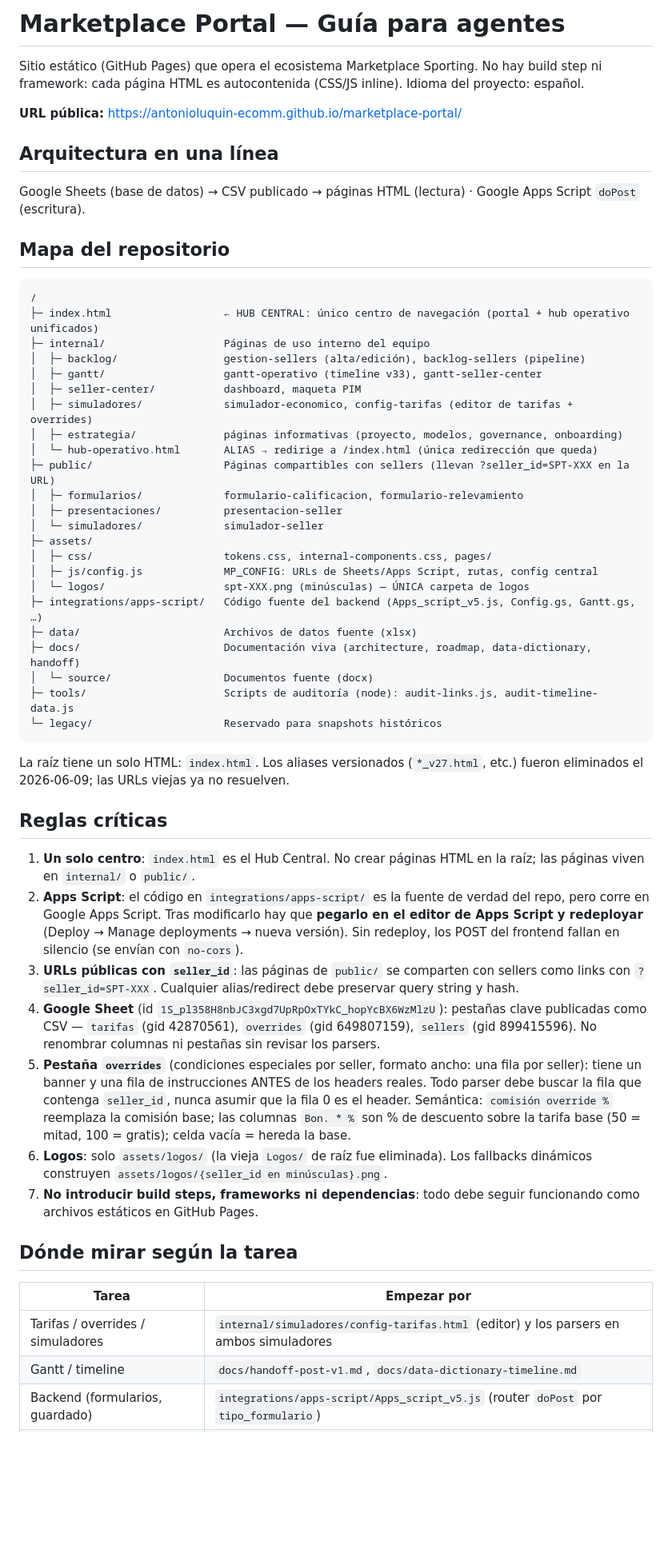
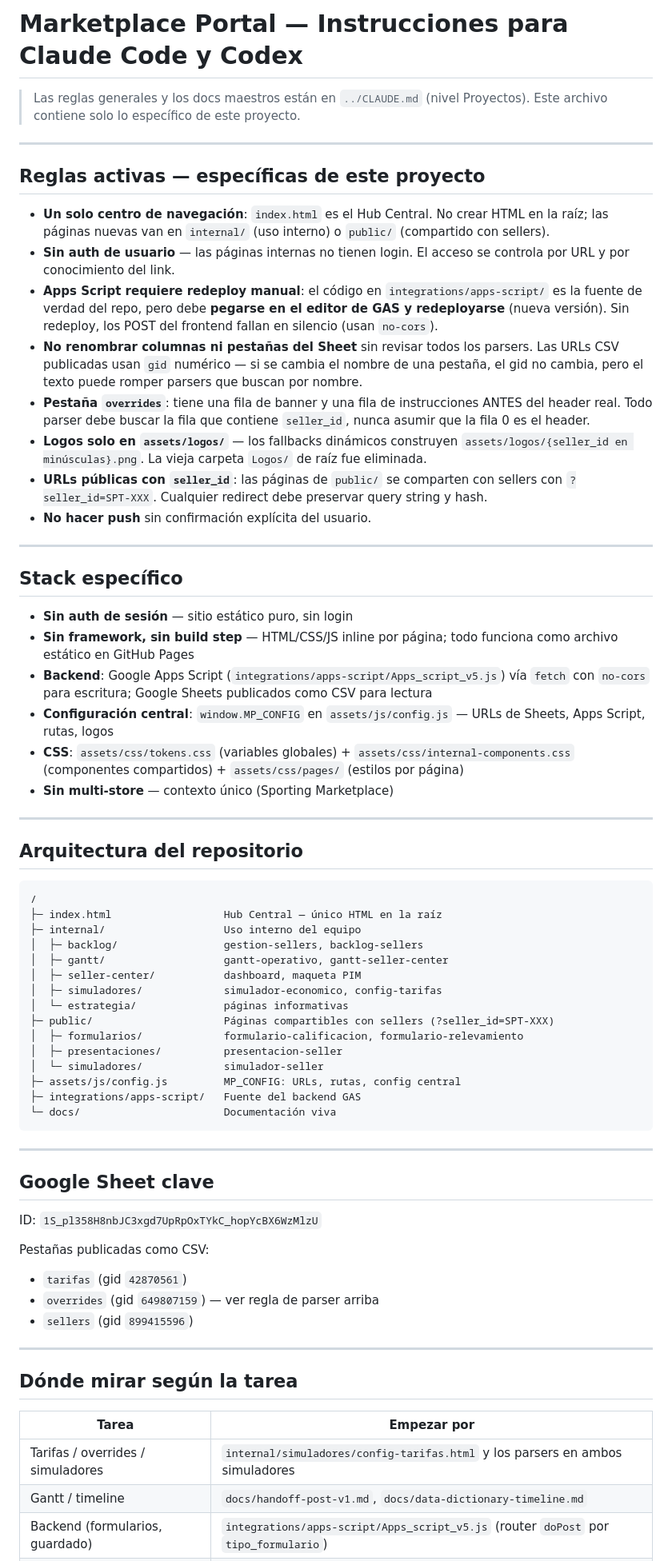
Before and after one commit to antonioluquin-ecomm/marketplace-portal, a Markdown page: CLAUDE.md, the part around one of its changes. Shown at 80% size. GitHub-like rendering; blank space fills up the shorter version.

Commit message:
docs: actualiza CLAUDE.md con jerarquía y reglas específicas del proyecto
Alinea el CLAUDE.md al formato del resto de los proyectos: referencia al
CLAUDE.md padre (nivel Proyectos), reglas críticas explícitas, arquitectura
del repo, Sheet ID y guía de tareas por módulo.

Co-Authored-By: Claude Sonnet 4.6 <noreply@anthropic.com>

````diff
--- a/CLAUDE.md
+++ b/CLAUDE.md
@@ -1,59 +1,71 @@
-# Marketplace Portal — Guía para agentes
+# Marketplace Portal — Instrucciones para Claude Code y Codex
 
-Sitio estático (GitHub Pages) que opera el ecosistema Marketplace Sporting.
-No hay build step ni framework: cada página HTML es autocontenida (CSS/JS inline).
-Idioma del proyecto: español.
+> Las reglas generales y los docs maestros están en `../CLAUDE.md` (nivel Proyectos).
+> Este archivo contiene solo lo específico de este proyecto.
 
-**URL pública:** https://antonioluquin-ecomm.github.io/marketplace-portal/
+---
 
-## Arquitectura en una línea
+## Reglas activas — específicas de este proyecto
 
-Google Sheets (base de datos) → CSV publicado → páginas HTML (lectura) · Google Apps Script `doPost` (escritura).
+- **Un solo centro de navegación**: `index.html` es el Hub Central. No crear HTML en la raíz; las páginas nuevas van en `internal/` (uso interno) o `public/` (compartido con sellers).
+- **Sin auth de usuario** — las páginas internas no tienen login. El acceso se controla por URL y por conocimiento del link.
+- **Apps Script requiere redeploy manual**: el código en `integrations/apps-script/` es la fuente de verdad del repo, pero debe **pegarse en el editor de GAS y redeployarse** (nueva versión). Sin redeploy, los POST del frontend fallan en silencio (usan `no-cors`).
+- **No renombrar columnas ni pestañas del Sheet** sin revisar todos los parsers. Las URLs CSV publicadas usan `gid` numérico — si se cambia el nombre de una pestaña, el gid no cambia, pero el texto puede romper parsers que buscan por nombre.
+- **Pestaña `overrides`**: tiene una fila de banner y una fila de instrucciones ANTES del header real. Todo parser debe buscar la fila que contiene `seller_id`, nunca asumir que la fila 0 es el header.
+- **Logos solo en `assets/logos/`** — los fallbacks dinámicos construyen `assets/logos/{seller_id en minúsculas}.png`. La vieja carpeta `Logos/` de raíz fue eliminada.
+- **URLs públicas con `seller_id`**: las páginas de `public/` se comparten con sellers con `?seller_id=SPT-XXX`. Cualquier redirect debe preservar query string y hash.
+- **No hacer push** sin confirmación explícita del usuario.
 
-## Mapa del repositorio
+---
+
+## Stack específico
+
+- **Sin auth de sesión** — sitio estático puro, sin login
+- **Sin framework, sin build step** — HTML/CSS/JS inline por página; todo funciona como archivo estático en GitHub Pages
+- **Backend**: Google Apps Script (`integrations/apps-script/Apps_script_v5.js`) vía `fetch` con `no-cors` para escritura; Google Sheets publicados como CSV para lectura
+- **Configuración central**: `window.MP_CONFIG` en `assets/js/config.js` — URLs de Sheets, Apps Script, rutas, logos
+- **CSS**: `assets/css/tokens.css` (variables globales) + `assets/css/internal-components.css` (componentes compartidos) + `assets/css/pages/` (estilos por página)
+- **Sin multi-store** — contexto único (Sporting Marketplace)
+
+---
+
+## Arquitectura del repositorio
 
 ```
 /
-├─ index.html                  ← HUB CENTRAL: único centro de navegación (portal + hub operativo unificados)
-├─ internal/                   Páginas de uso interno del equipo
-│  ├─ backlog/                 gestion-sellers (alta/edición), backlog-sellers (pipeline)
-│  ├─ gantt/                   gantt-operativo (timeline v33), gantt-seller-center
+├─ index.html                  Hub Central — único HTML en la raíz
+├─ internal/                   Uso interno del equipo
+│  ├─ backlog/                 gestion-sellers, backlog-sellers
+│  ├─ gantt/                   gantt-operativo, gantt-seller-center
 │  ├─ seller-center/           dashboard, maqueta PIM
-│  ├─ simuladores/             simulador-economico, config-tarifas (editor de tarifas + overrides)
-│  ├─ estrategia/              páginas informativas (proyecto, modelos, governance, onboarding)
-│  └─ hub-operativo.html       ALIAS → redirige a /index.html (única redirección que queda)
-├─ public/                     Páginas compartibles con sellers (llevan ?seller_id=SPT-XXX en la URL)
+│  ├─ simuladores/             simulador-economico, config-tarifas
+│  └─ estrategia/              páginas informativas
+├─ public/                     Páginas compartibles con sellers (?seller_id=SPT-XXX)
 │  ├─ formularios/             formulario-calificacion, formulario-relevamiento
 │  ├─ presentaciones/          presentacion-seller
 │  └─ simuladores/             simulador-seller
-├─ assets/
-│  ├─ css/                     tokens.css, internal-components.css, pages/
-│  ├─ js/config.js             MP_CONFIG: URLs de Sheets/Apps Script, rutas, config central
-│  └─ logos/                   spt-XXX.png (minúsculas) — ÚNICA carpeta de logos
-├─ integrations/apps-script/   Código fuente del backend (Apps_script_v5.js, Config.gs, Gantt.gs, …)
-├─ data/                       Archivos de datos fuente (xlsx)
-├─ docs/                       Documentación viva (architecture, roadmap, data-dictionary, handoff)
-│  └─ source/                  Documentos fuente (docx)
-├─ tools/                      Scripts de auditoría (node): audit-links.js, audit-timeline-data.js
-└─ legacy/                     Reservado para snapshots históricos
+├─ assets/js/config.js         MP_CONFIG: URLs, rutas, config central
+├─ integrations/apps-script/   Fuente del backend GAS
+└─ docs/                       Documentación viva
 ```
 
-La raíz tiene un solo HTML: `index.html`. Los aliases versionados (`*_v27.html`, etc.) fueron eliminados el 2026-06-09; las URLs viejas ya no resuelven.
+---
 
-## Reglas críticas
+## Google Sheet clave
 
-1. **Un solo centro**: `index.html` es el Hub Central. No crear páginas HTML en la raíz; las páginas viven en `internal/` o `public/`.
-2. **Apps Script**: el código en `integrations/apps-script/` es la fuente de verdad del repo, pero corre en Google Apps Script. Tras modificarlo hay que **pegarlo en el editor de Apps Script y redeployar** (Deploy → Manage deployments → nueva versión). Sin redeploy, los POST del frontend fallan en silencio (se envían con `no-cors`).
-3. **URLs públicas con `seller_id`**: las páginas de `public/` se comparten con sellers como links con `?seller_id=SPT-XXX`. Cualquier alias/redirect debe preservar query string y hash.
-4. **Google Sheet** (id `1S_pl358H8nbJC3xgd7UpRpOxTYkC_hopYcBX6WzMlzU`): pestañas clave publicadas como CSV — `tarifas` (gid 42870561), `overrides` (gid 649807159), `sellers` (gid 899415596). No renombrar columnas ni pestañas sin revisar los parsers.
-5. **Pestaña `overrides`** (condiciones especiales por seller, formato ancho: una fila por seller): tiene un banner y una fila de instrucciones ANTES de los headers reales. Todo parser debe buscar la fila que contenga `seller_id`, nunca asumir que la fila 0 es el header. Semántica: `comisión override %` reemplaza la comisión base; las columnas `Bon. * %` son % de descuento sobre la tarifa base (50 = mitad, 100 = gratis); celda vacía = hereda la base.
-6. **Logos**: solo `assets/logos/` (la vieja `Logos/` de raíz fue eliminada). Los fallbacks dinámicos construyen `assets/logos/{seller_id en minúsculas}.png`.
-7. **No introducir build steps, frameworks ni dependencias**: todo debe seguir funcionando como archivos estáticos en GitHub Pages.
+ID: `1S_pl358H8nbJC3xgd7UpRpOxTYkC_hopYcBX6WzMlzU`
+
+Pestañas publicadas como CSV:
+- `tarifas` (gid `42870561`)
+- `overrides` (gid `649807159`) — ver regla de parser arriba
+- `sellers` (gid `899415596`)
+
+---
 
 ## Dónde mirar según la tarea
 
 | Tarea | Empezar por |
-|---|---|
-| Tarifas / overrides / simuladores | `internal/simuladores/config-tarifas.html` (editor) y los parsers en ambos simuladores |
+|-------|-------------|
+| Tarifas / overrides / simuladores | `internal/simuladores/config-tarifas.html` y los parsers en ambos simuladores |
 | Gantt / timeline | `docs/handoff-post-v1.md`, `docs/data-dictionary-timeline.md` |
 | Backend (formularios, guardado) | `integrations/apps-script/Apps_script_v5.js` (router `doPost` por `tipo_formulario`) |
````
Also changed, not shown: other parts of CLAUDE.md (+7 -1 lines).
